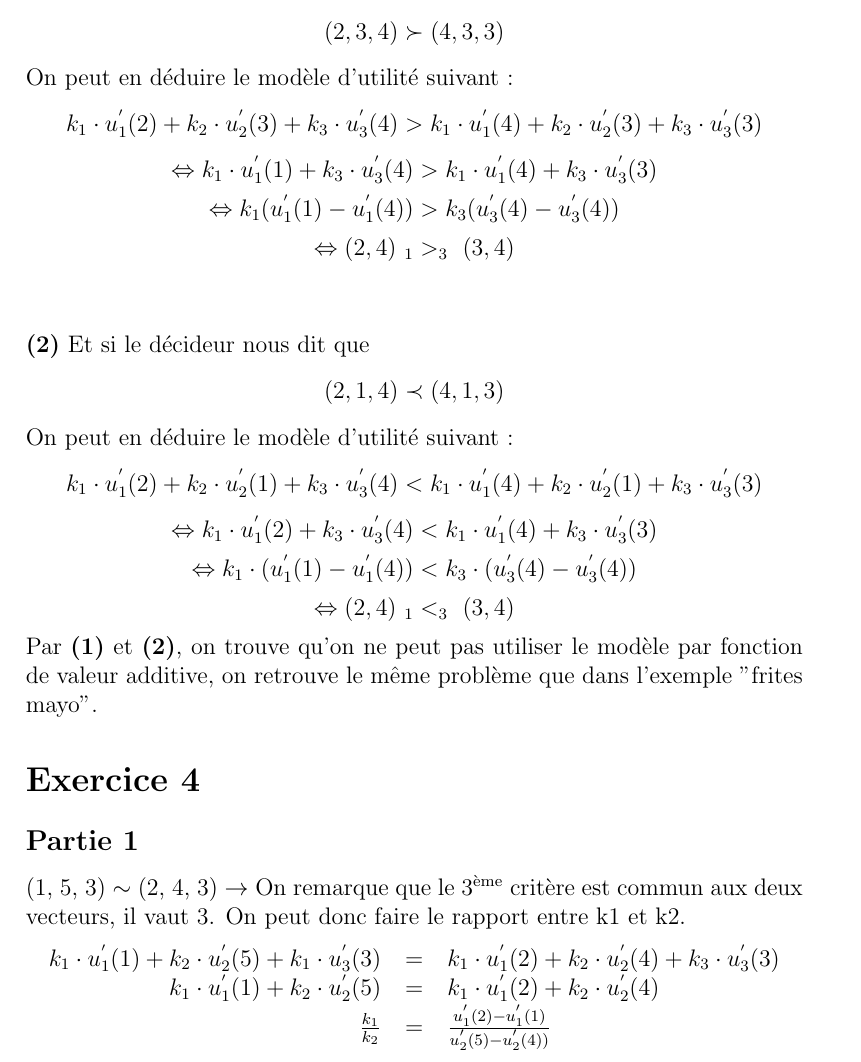
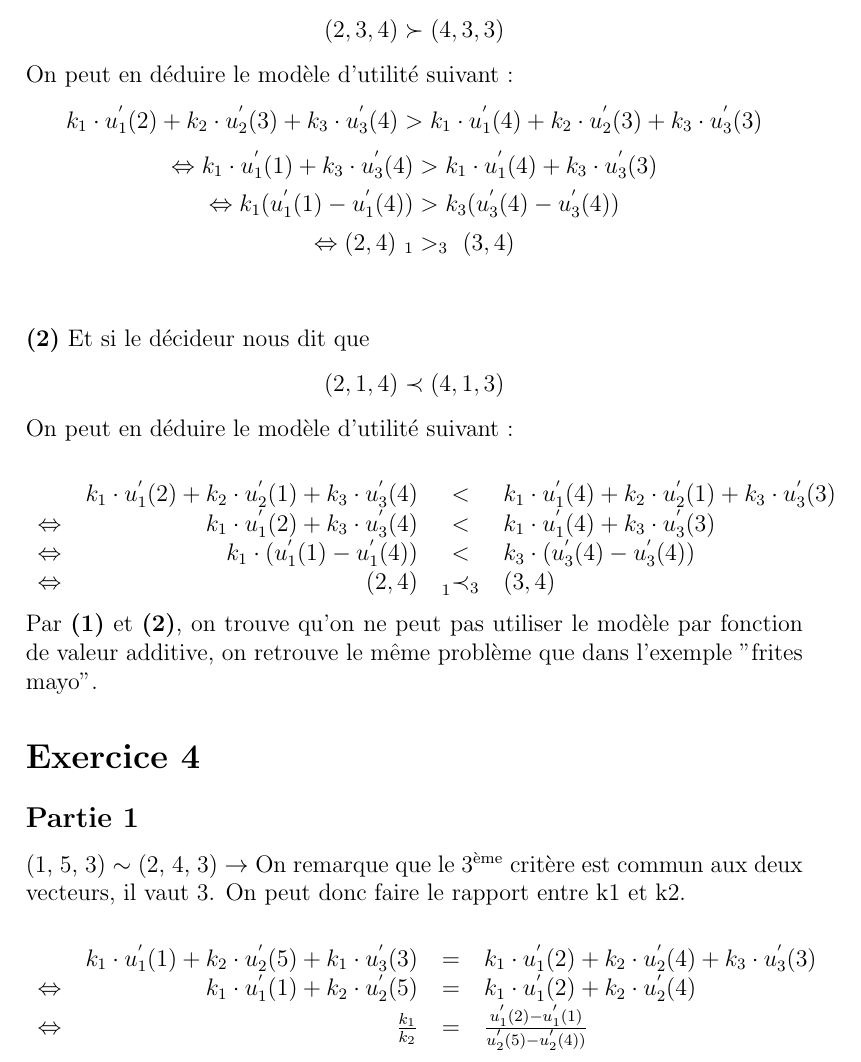
Before and after one commit to UMonsIT/AMCD, a LaTeX document (Exercices/Somme pondérée et fonctions de valeur additive/Exercices.tex): part of page 2 of 3, cut so that both start at the same text. Compiled offline with pdfLaTeX.

Commit message:
More enhancements, more macros...

```diff
--- a/Exercices/Somme pondérée et fonctions de valeur additive/Exercices.tex
+++ b/Exercices/Somme pondérée et fonctions de valeur additive/Exercices.tex
@@ -3,8 +3,10 @@
 \usepackage[utf8]{inputenc}
 
 % Math commands
-\newcommand*{\indif}[2]{#1 \sim #2}
-\newcommand*{\indifchange}[4]{#1 \prescript{}{#2}{\sim}_{#3} #4}
+\newcommand*{\indif}{\sim}
+\newcommand*{\stricpref}{\prec}
+\newcommand*{\indifchange}[2]{\prescript{}{#1}{\indif}_{#2}}
+\newcommand*{\stricprefchange}[2]{\prescript{}{#1}{\stricpref}_{#2}}
 
 \renewcommand{\partname}{}
 
@@ -79,21 +81,19 @@
 		\\~\\
 		%
 		\textbf{(2)} Et si le décideur nous dit que
-		$$ (2, 1, 4) \prec (4, 1, 3) $$
+		$$ (2, 1, 4) \stricpref (4, 1, 3) $$
 		On peut en déduire le modèle d'utilité suivant :
-		$$ k_1 \cdot u^{'}_{1}(2) + k_2 \cdot u^{'}_{2}(1) +
-		   k_3 \cdot u^{'}_{3}(4) <
-		   k_1 \cdot u^{'}_{1}(4) + k_2 \cdot u^{'}_{2}(1) +
-		   k_3 \cdot u^{'}_{3}(3) $$
-		$$ \Leftrightarrow
-		   k_1 \cdot u^{'}_{1}(2) + k_3 \cdot u^{'}_{3}(4) <
-		   k_1 \cdot u^{'}_{1}(4) + k_3 \cdot u^{'}_{3}(3) $$
-		$$ \Leftrightarrow
-		   k_1 \cdot (u^{'}_{1}(1) - u^{'}_{1}(4)) <
-		   k_3 \cdot (u^{'}_{3}(4) - u^{'}_{3}(4)) $$
-		$$ \Leftrightarrow
-		   (2, 4)\ _1<_3\ (3, 4) $$
-		%
+		\begin{center}
+		\begin{tabular}{crcl}
+		& $k_1 \cdot u^{'}_{1}(2) + k_2 \cdot u^{'}_{2}(1) + k_3 \cdot u^{'}_{3}(4)$ & $<$ &
+		   $k_1 \cdot u^{'}_{1}(4) + k_2 \cdot u^{'}_{2}(1) + k_3 \cdot u^{'}_{3}(3) $ \\
+		$\Leftrightarrow$ & $k_1 \cdot u^{'}_{1}(2) + k_3 \cdot u^{'}_{3}(4)$ & $<$ &
+			$k_1 \cdot u^{'}_{1}(4) + k_3 \cdot u^{'}_{3}(3)$ \\
+		$\Leftrightarrow$ & $k_1 \cdot (u^{'}_{1}(1) - u^{'}_{1}(4))$ & $<$ &
+			$k_3 \cdot (u^{'}_{3}(4) - u^{'}_{3}(4))$ \\
+		$\Leftrightarrow$ & $(2, 4)$ & $\stricprefchange{1}{3}$ & $(3, 4)$
+		\end{tabular}
+		\end{center}
 		Par \textbf{(1)} et \textbf{(2)}, on trouve qu'on ne peut pas
 		utiliser le modèle par fonction de valeur
 		additive, on retrouve le même problème que dans l'exemple
@@ -105,13 +105,13 @@
 				$3^{\text{ème}}$ critère est commun aux deux vecteurs,
 				il vaut 3. On peut donc faire le rapport entre k1 et k2.
 			\begin{center}
-			\begin{tabular}{rcl}
-				$ k_1\cdot u^{'}_{1}(1) + k_2\cdot u^{'}_{2}(5) + k_1\cdot u^{'}_{3}(3)$
+			\begin{tabular}{crcl}
+				& $ k_1\cdot u^{'}_{1}(1) + k_2\cdot u^{'}_{2}(5) + k_1\cdot u^{'}_{3}(3)$
 				& $=$ & $k_1\cdot u^{'}_{1}(2) + k_2\cdot u^{'}_{2}(4) + k_3\cdot u^{'}_{3}(3) $\\
 				%$$ \Leftrightarrow
-				$k_1\cdot u^{'}_{1}(1) + k_2\cdot u^{'}_{2}(5)$
+				$\Leftrightarrow$ & $k_1\cdot u^{'}_{1}(1) + k_2\cdot u^{'}_{2}(5)$
 				& $=$ & $k_1\cdot u^{'}_{1}(2) + k_2\cdot u^{'}_{2}(4)$\\
-				$\frac{k_1}{k_2}$ & $=$ &
+				$\Leftrightarrow$ & $\frac{k_1}{k_2}$ & $=$ &
 					$\frac{u^{'}_{1}(2) - u^{'}_{1}(1)}
 						 {u^{'}_{2}(5) - u^{'}_{2}(4))}$
 			\end{tabular}
```
Also changed, not shown: Exercices/Somme pondérée et fonctions de valeur additive/Exercices.tex (10 more changed lines).
